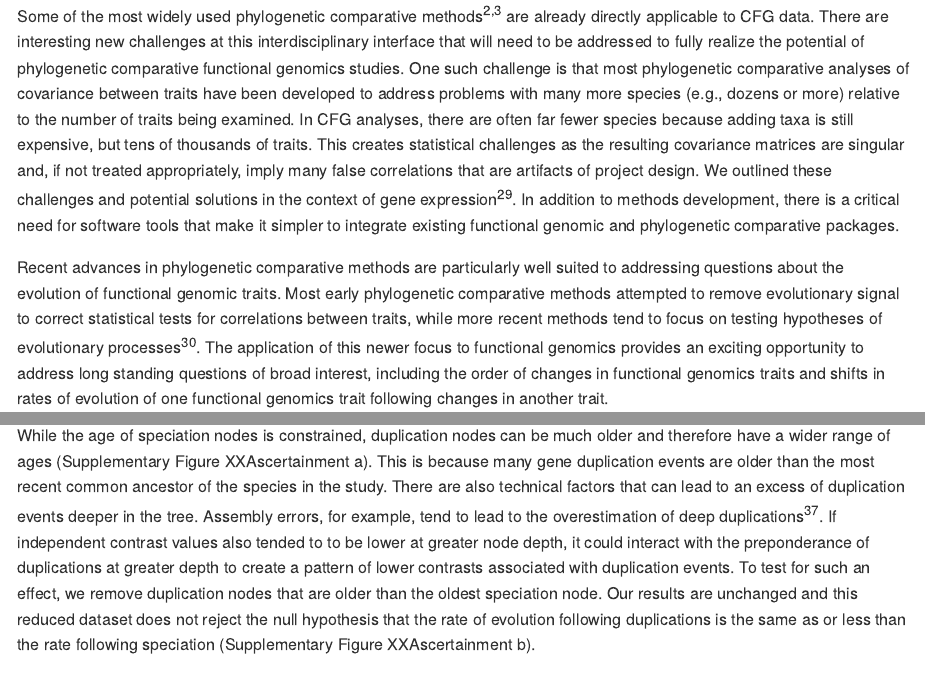
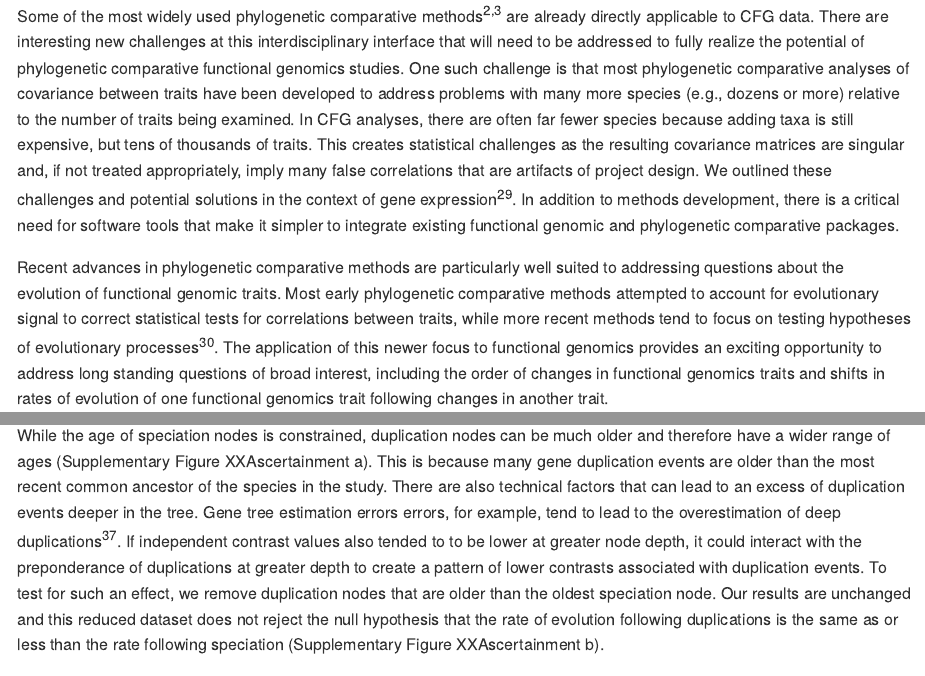
Before and after one commit to caseywdunn/comparative_expression_2017, an R Markdown document (manuscript.rmd): the page in a window 1100 px wide, from 10130 px down, and a second part further down, joined at a grey line. Rendered offline with R 4.5, knitr and Pandoc, with nearby package versions; some code elsewhere in the file could not run offline.

Commit message:
adds my edits again

```diff
--- a/manuscript.rmd
+++ b/manuscript.rmd
@@ -706,7 +706,7 @@ Our results highlight the importance of explicitly accounting for phylogenetic r
 
 Some of the most widely used phylogenetic comparative methods [@Felsenstein:1985ua; @Grafen:1989um] are already directly applicable to CFG data. There are interesting new challenges at this interdisciplinary interface that will need to be addressed to fully realize the potential of phylogenetic comparative functional genomics studies. One such challenge is that most phylogenetic comparative analyses of covariance between traits have been developed to address problems with many more species (e.g., dozens or more) relative to the number of traits being examined. In CFG analyses, there are often far fewer species because adding taxa is still expensive, but tens of thousands of traits. This creates statistical challenges as the resulting covariance matrices are singular and, if not treated appropriately, imply many false correlations that are artifacts of project design. We outlined these challenges and potential solutions in the context of gene expression [@Dunn:2013cpa]. In addition to methods development, there is a critical need for software tools that make it simpler to integrate existing functional genomic and phylogenetic comparative packages.
 
-Recent advances in phylogenetic comparative methods are particularly well suited to addressing questions about the evolution of functional genomic traits. Most early phylogenetic comparative methods attempted to remove evolutionary signal to correct statistical tests for correlations between traits, while more recent methods tend to focus on testing hypotheses of evolutionary processes [@Pennell:2013cw]. The application of this newer focus to functional genomics provides an exciting opportunity to address long standing questions of broad interest, including the order of changes in functional genomics traits and shifts in rates of evolution of one functional genomics trait following changes in another trait.
+Recent advances in phylogenetic comparative methods are particularly well suited to addressing questions about the evolution of functional genomic traits. Most early phylogenetic comparative methods attempted to account for evolutionary signal to correct statistical tests for correlations between traits, while more recent methods tend to focus on testing hypotheses of evolutionary processes [@Pennell:2013cw]. The application of this newer focus to functional genomics provides an exciting opportunity to address long standing questions of broad interest, including the order of changes in functional genomics traits and shifts in rates of evolution of one functional genomics trait following changes in another trait.
 
 We are not the first to apply phylogenetic comparative methods to functional genomic data. While the vast majority of comparative functional genomics studies have used pairwise similarity methods, a small number of CFG studies have employed phylogenetic comparative approaches [@Oakley:2005ky; @Eng:2009gp; @Chang:2014hq]. For instance, a phylogenetic ANOVA [@Rohlfs:2015bd] of the evolution of gene expression improves statistical power and drastically reduces the rate of false positives relative to pairwise approaches.
 
@@ -750,7 +750,7 @@ Thanks to XX. This work was supported by the National Science Foundation (DEB-12
 
 #### Investigation of potential ascertainment bias
 
-While the age of speciation nodes is constrained, duplication nodes can be much older and therefore have a wider range of ages (Supplementary Figure XXAscertainment a). This is because many gene duplication events are older than the most recent common ancestor of the species in the study. There are also technical factors that can lead to an excess of duplication events deeper in the tree. Assembly errors, for example, tend to lead to the overestimation of deep duplications [@Hahn:2007cj]. If independent contrast values also tended to to be lower at greater node depth, it could interact with the preponderance of duplications at greater depth to create a pattern of lower contrasts associated with duplication events. To test for such an effect, we remove duplication nodes that are older than the oldest speciation node. Our results are unchanged and this reduced dataset does not reject the null hypothesis that the rate of evolution following duplications is the same as or less than the rate following speciation (Supplementary Figure XXAscertainment b).
+While the age of speciation nodes is constrained, duplication nodes can be much older and therefore have a wider range of ages (Supplementary Figure XXAscertainment a). This is because many gene duplication events are older than the most recent common ancestor of the species in the study. There are also technical factors that can lead to an excess of duplication events deeper in the tree. Gene tree estimation errors errors, for example, tend to lead to the overestimation of deep duplications [@Hahn:2007cj]. If independent contrast values also tended to to be lower at greater node depth, it could interact with the preponderance of duplications at greater depth to create a pattern of lower contrasts associated with duplication events. To test for such an effect, we remove duplication nodes that are older than the oldest speciation node. Our results are unchanged and this reduced dataset does not reject the null hypothesis that the rate of evolution following duplications is the same as or less than the rate following speciation (Supplementary Figure XXAscertainment b).
 
 The independent contrast across a node is the amount of change observed between the daughter notes, scaled by the expected variance [@Felsenstein:1985ua]. The expected variance is principally determined by the lengths of the branches leading from the node to these daughters. The shorter the total length of the two branches leading to daughter nodes, the larger the contrast for a given observed difference. This is because the same difference across a shorter total branch length indicates a greater rate of evolutionary change. The expected variance of contrasts for speciation nodes is constrained by the branch lengths on the species tree, but the expected variance of contrasts for duplications has a much wider range (Figure XXAscertainment c). This could lead to biases if the lengths of branches that descend from duplication nodes tend to be overestimated. We therefore examined only the contrasts that fell within in the range of expected variance seen for speciation contrasts, excluding duplication contrasts that fall outside of this range. This reanalysis does not reject the ortholog conjecture either (Figure XXAscertainment d), indicating that branch length bias is not responsible for the result.
 
```
